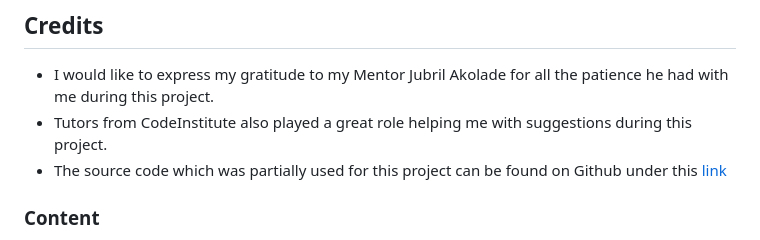
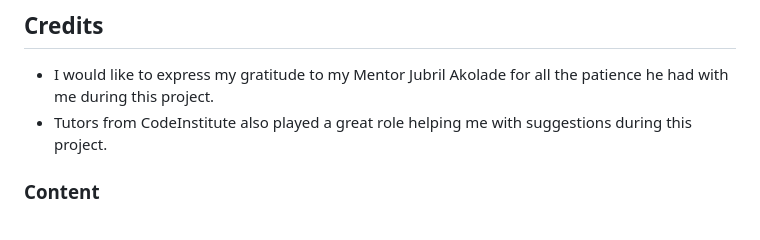
Before and after one commit to 23052015/rock-paper-scissors-lizard-spock-online-game, a Markdown page: README.md, the part around the change. GitHub-like rendering.

```diff
--- a/README.md
+++ b/README.md
@@ -96,8 +96,7 @@ This game is created for all who want to have a little bit of fun on the interne
 
 * I would like to express my gratitude to my Mentor Jubril Akolade for all the patience he had with me during this project.
 * Tutors from CodeInstitute also played a great role helping me with suggestions during this project.
-* The source code which was partially used for this project can be found on Github under this
-  [link](https://github.com/HimanshuDorbi/Rock-Paper-Scissor/blob/b7a72a41bfe5d78a1d98b65c5cee90c4e6f6d50f/index.js)
+
 
 
 ### Content
```
